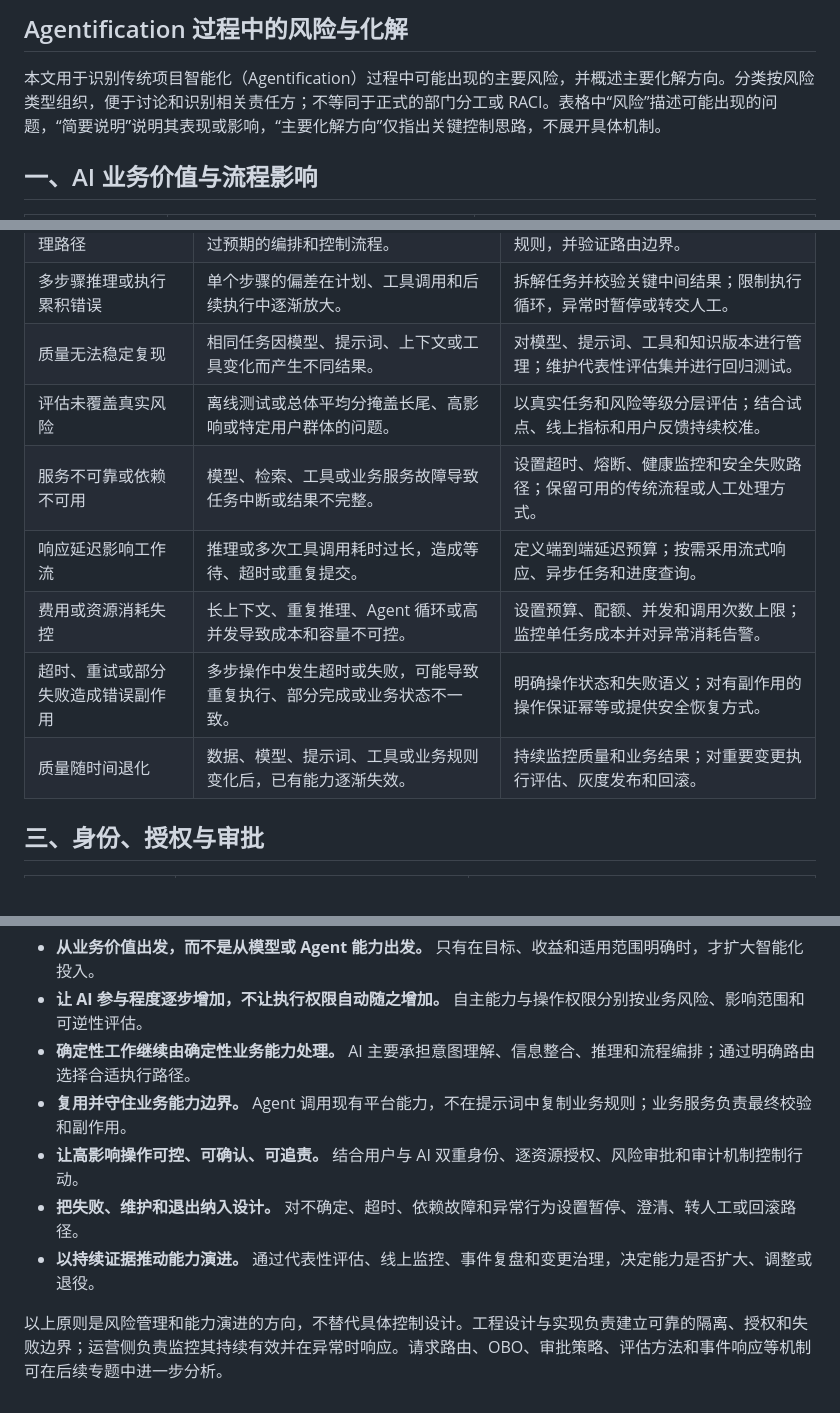
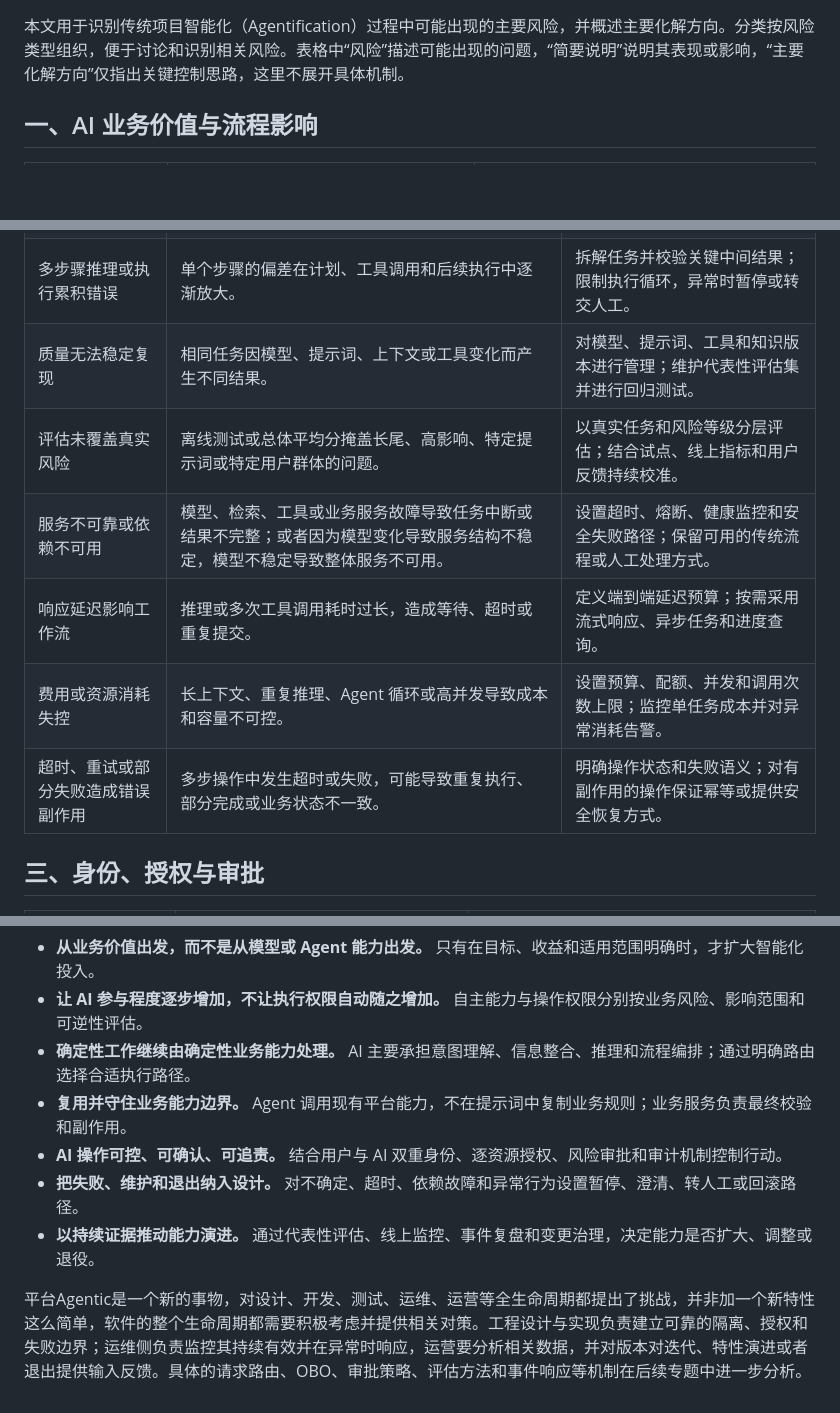
Before and after one commit to shiwee/AIEngineeringNotes, a Markdown page: ai_engagement_model/risks_in_agentification.md, 3 parts joined by grey strips. Rendered like a GitHub page; blank space fills up the shorter version.

Commit message:
refine: wording

```diff
--- a/ai_engagement_model/risks_in_agentification.md
+++ b/ai_engagement_model/risks_in_agentification.md
@@ -1,6 +1,5 @@
-## Agentification 过程中的风险与化解
 
-本文用于识别传统项目智能化（Agentification）过程中可能出现的主要风险，并概述主要化解方向。分类按风险类型组织，便于讨论和识别相关责任方；不等同于正式的部门分工或 RACI。表格中“风险”描述可能出现的问题，“简要说明”说明其表现或影响，“主要化解方向”仅指出关键控制思路，不展开具体机制。
+本文用于识别传统项目智能化（Agentification）过程中可能出现的主要风险，并概述主要化解方向。分类按风险类型组织，便于讨论和识别相关风险。表格中“风险”描述可能出现的问题，“简要说明”说明其表现或影响，“主要化解方向”仅指出关键控制思路，这里不展开具体机制。
 
 ## 一、AI 业务价值与流程影响
 
@@ -24,12 +23,12 @@
 | 请求进入错误的处理路径 | 确定性的请求被送入 AI，或 AI 请求绕过预期的编排和控制流程。 | 在架构和接口设计中明确请求类型与路由规则，并验证路由边界。 |
 | 多步骤推理或执行累积错误 | 单个步骤的偏差在计划、工具调用和后续执行中逐渐放大。 | 拆解任务并校验关键中间结果；限制执行循环，异常时暂停或转交人工。 |
 | 质量无法稳定复现 | 相同任务因模型、提示词、上下文或工具变化而产生不同结果。 | 对模型、提示词、工具和知识版本进行管理；维护代表性评估集并进行回归测试。 |
-| 评估未覆盖真实风险 | 离线测试或总体平均分掩盖长尾、高影响或特定用户群体的问题。 | 以真实任务和风险等级分层评估；结合试点、线上指标和用户反馈持续校准。 |
-| 服务不可靠或依赖不可用 | 模型、检索、工具或业务服务故障导致任务中断或结果不完整。 | 设置超时、熔断、健康监控和安全失败路径；保留可用的传统流程或人工处理方式。 |
+| 评估未覆盖真实风险 | 离线测试或总体平均分掩盖长尾、高影响、特定提示词或特定用户群体的问题。 | 以真实任务和风险等级分层评估；结合试点、线上指标和用户反馈持续校准。 |
+| 服务不可靠或依赖不可用 | 模型、检索、工具或业务服务故障导致任务中断或结果不完整；或者因为模型变化导致服务结构不稳定，模型不稳定导致整体服务不可用。 | 设置超时、熔断、健康监控和安全失败路径；保留可用的传统流程或人工处理方式。 |
 | 响应延迟影响工作流 | 推理或多次工具调用耗时过长，造成等待、超时或重复提交。 | 定义端到端延迟预算；按需采用流式响应、异步任务和进度查询。 |
 | 费用或资源消耗失控 | 长上下文、重复推理、Agent 循环或高并发导致成本和容量不可控。 | 设置预算、配额、并发和调用次数上限；监控单任务成本并对异常消耗告警。 |
 | 超时、重试或部分失败造成错误副作用 | 多步操作中发生超时或失败，可能导致重复执行、部分完成或业务状态不一致。 | 明确操作状态和失败语义；对有副作用的操作保证幂等或提供安全恢复方式。 |
-| 质量随时间退化 | 数据、模型、提示词、工具或业务规则变化后，已有能力逐渐失效。 | 持续监控质量和业务结果；对重要变更执行评估、灰度发布和回滚。 |
+
 
 ## 三、身份、授权与审批
 
@@ -63,8 +62,8 @@
 - **让 AI 参与程度逐步增加，不让执行权限自动随之增加。** 自主能力与操作权限分别按业务风险、影响范围和可逆性评估。
 - **确定性工作继续由确定性业务能力处理。** AI 主要承担意图理解、信息整合、推理和流程编排；通过明确路由选择合适执行路径。
 - **复用并守住业务能力边界。** Agent 调用现有平台能力，不在提示词中复制业务规则；业务服务负责最终校验和副作用。
-- **让高影响操作可控、可确认、可追责。** 结合用户与 AI 双重身份、逐资源授权、风险审批和审计机制控制行动。
+- **AI 操作可控、可确认、可追责。** 结合用户与 AI 双重身份、逐资源授权、风险审批和审计机制控制行动。
 - **把失败、维护和退出纳入设计。** 对不确定、超时、依赖故障和异常行为设置暂停、澄清、转人工或回滚路径。
 - **以持续证据推动能力演进。** 通过代表性评估、线上监控、事件复盘和变更治理，决定能力是否扩大、调整或退役。
 
-以上原则是风险管理和能力演进的方向，不替代具体控制设计。工程设计与实现负责建立可靠的隔离、授权和失败边界；运营侧负责监控其持续有效并在异常时响应。请求路由、OBO、审批策略、评估方法和事件响应等机制可在后续专题中进一步分析。
+平台Agentic是一个新的事物，对设计、开发、测试、运维、运营等全生命周期都提出了挑战，并非加一个新特性这么简单，软件的整个生命周期都需要积极考虑并提供相关对策。工程设计与实现负责建立可靠的隔离、授权和失败边界；运维侧负责监控其持续有效并在异常时响应，运营要分析相关数据，并对版本对迭代、特性演进或者退出提供输入反馈。具体的请求路由、OBO、审批策略、评估方法和事件响应等机制在后续专题中进一步分析。
```
